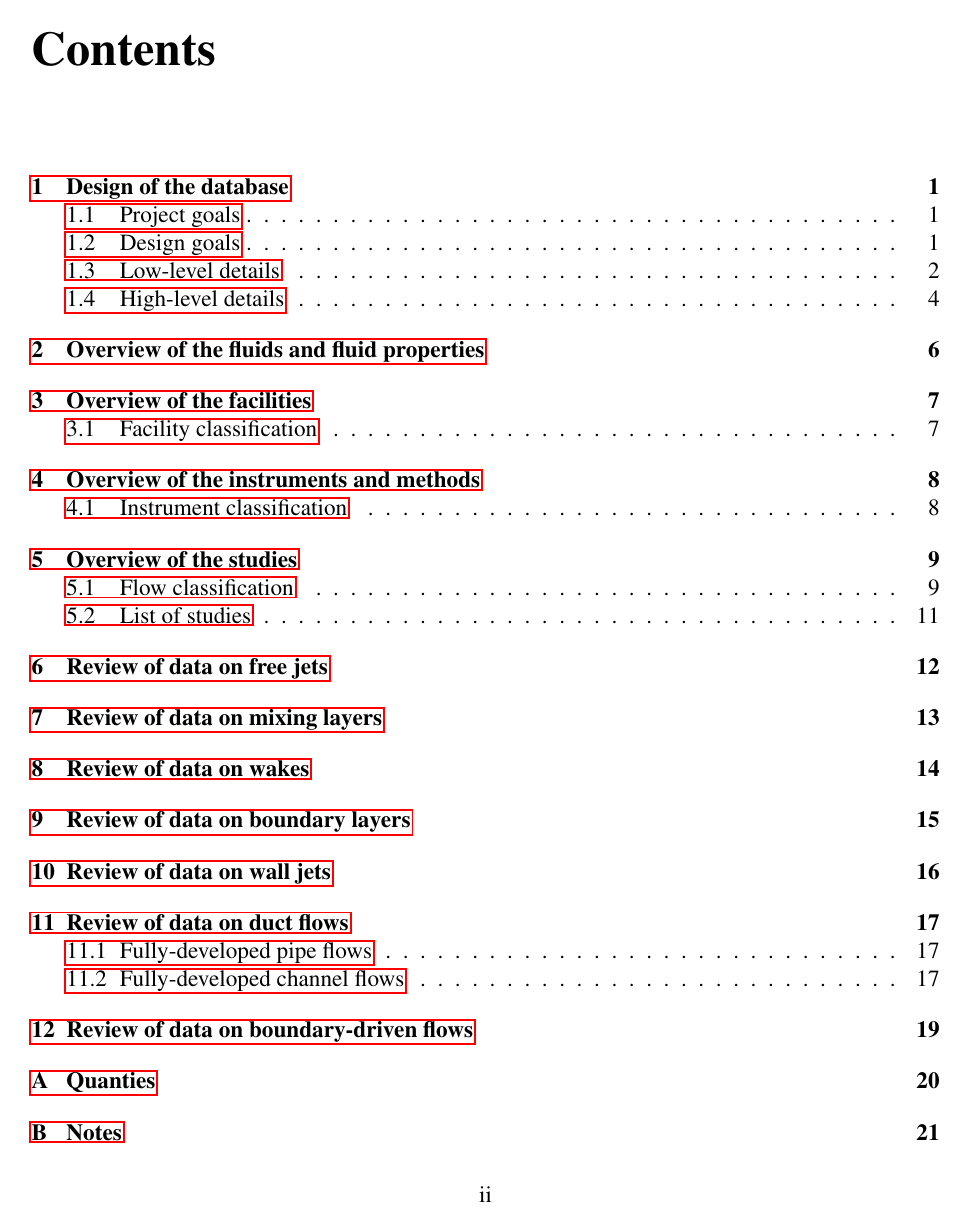
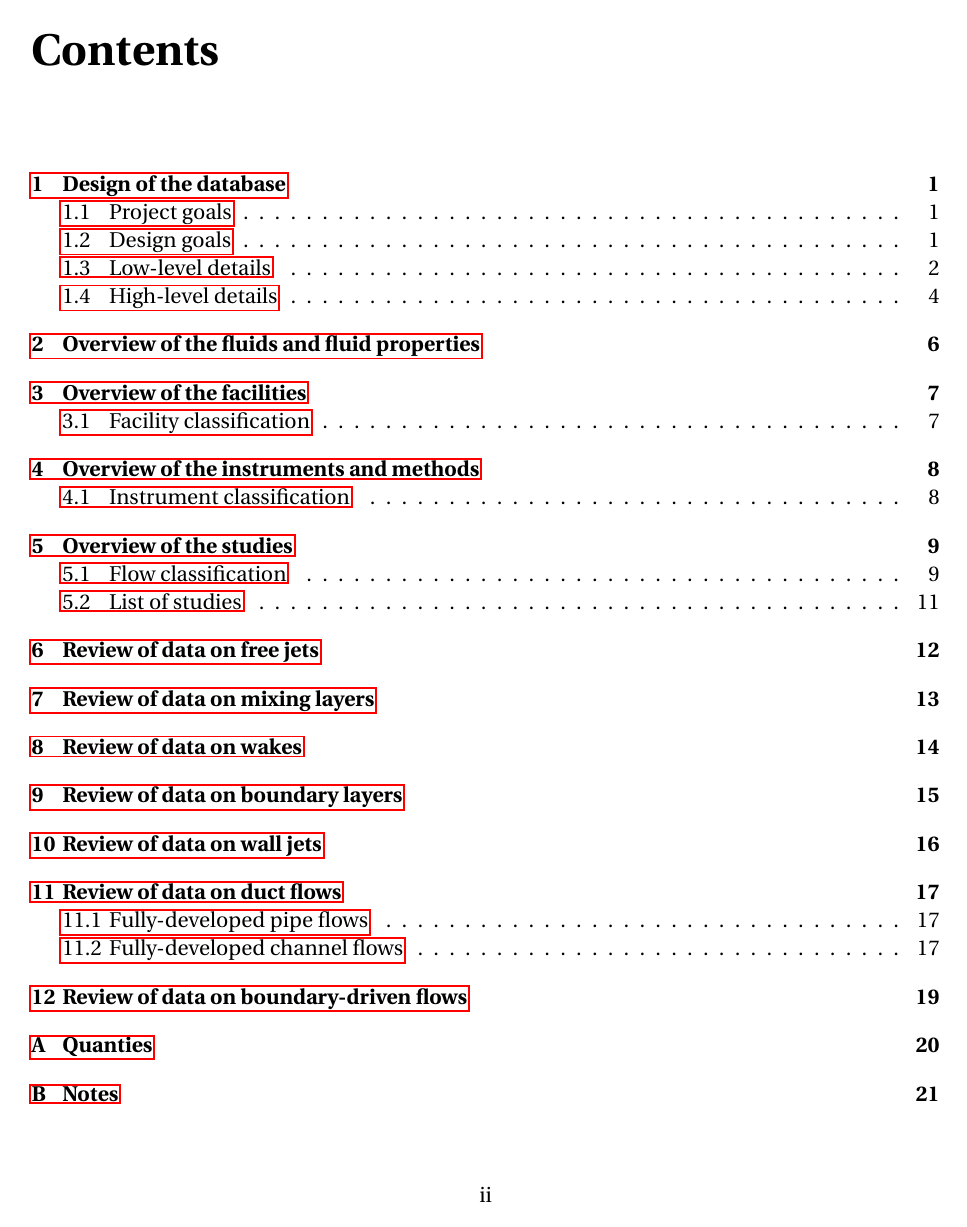
Before and after one commit to atrettel/sheardata, a LaTeX book (data/main.tex): page 3 of 24. Compiled offline with pdfLaTeX.

Commit message:
docs: switch typeface to Utopia

```diff
--- a/data/main.tex
+++ b/data/main.tex
@@ -17,9 +17,13 @@
 \usepackage{siunitx}
 \usepackage{tikz}
 
-\usepackage{mathptmx}
-\usepackage{tgheros}
-\usepackage{tgcursor}
+%\usepackage{mathptmx}
+%\usepackage{tgheros}
+%\usepackage{tgcursor}
+
+\usepackage{fourier}
+\usepackage{opensans}
+\usepackage[zerostyle=c]{newtxtt}
 
 \usepackage[T1]{fontenc}
 \ifLuaTeX
@@ -39,6 +43,7 @@
     mincitenames=1,
     backend=biber
 ]{biblatex}
+\let\emph\textnormal
 \addbibresource{sheardata.bib}
 
 \usepackage{listings}
@@ -68,6 +73,7 @@
 	tabsize=4,
 }
 
+\linespread{1.0}
 \pagenumbering{arabic}
 
 \title{Shear layer data compilation}
```
